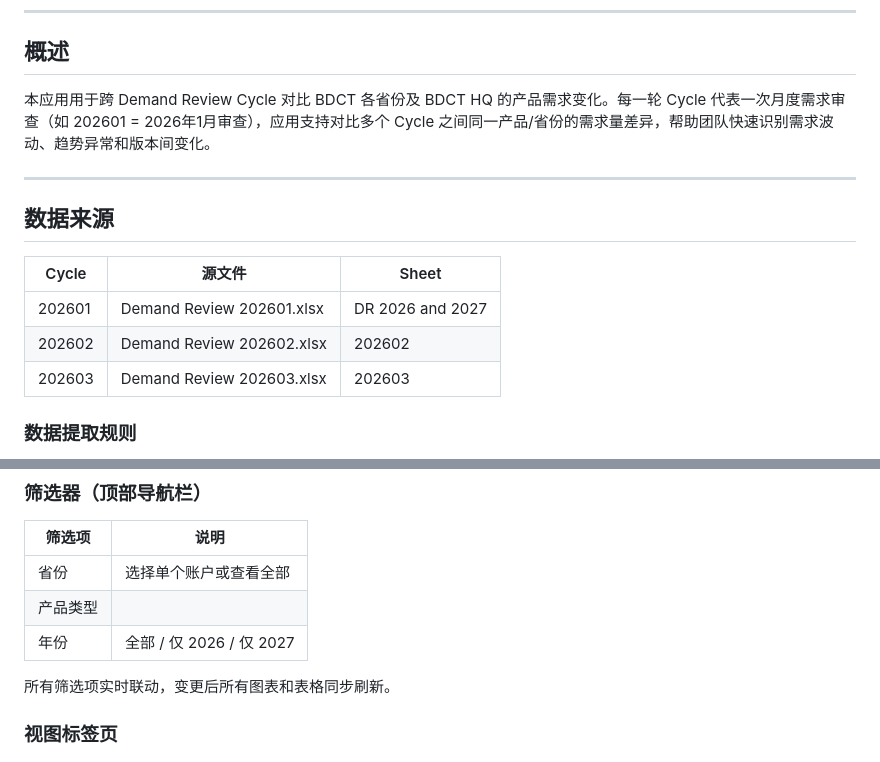
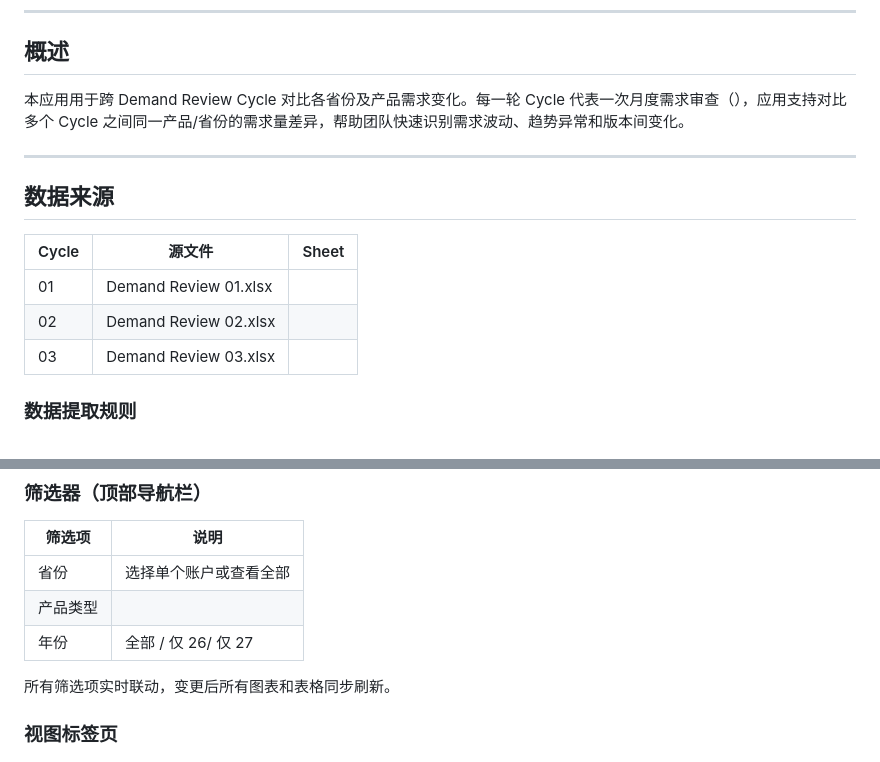
Before and after one commit to Lemonpek/demand_review_app, a Markdown page: README.md, 2 parts joined by grey strips. Rendered like a GitHub page.

Commit message:
Revise README for clarity and data updates
Updated the README to clarify the application purpose and data sources, including changes to cycle references and filtering options.

```diff
--- a/README.md
+++ b/README.md
@@ -6,7 +6,7 @@
 
 ## 概述
 
-本应用用于跨 Demand Review Cycle 对比 BDCT 各省份及 BDCT HQ 的产品需求变化。每一轮 Cycle 代表一次月度需求审查（如 202601 = 2026年1月审查），应用支持对比多个 Cycle 之间同一产品/省份的需求量差异，帮助团队快速识别需求波动、趋势异常和版本间变化。
+本应用用于跨 Demand Review Cycle 对比各省份及产品需求变化。每一轮 Cycle 代表一次月度需求审查（），应用支持对比多个 Cycle 之间同一产品/省份的需求量差异，帮助团队快速识别需求波动、趋势异常和版本间变化。
 
 ---
 
@@ -14,9 +14,9 @@
 
 | Cycle | 源文件 | Sheet |
 |-------|--------|-------|
-| 202601 | Demand Review 202601.xlsx | DR 2026 and 2027 |
-| 202602 | Demand Review 202602.xlsx | 202602 |
-| 202603 | Demand Review 202603.xlsx | 202603 |
+| 01 | Demand Review 01.xlsx |  |
+| 02 | Demand Review 02.xlsx |  |
+| 03 | Demand Review 03.xlsx |  |
 
 ### 数据提取规则
 
@@ -34,7 +34,7 @@
 |--------|------|
 | 省份 | 选择单个账户或查看全部 |
 | 产品类型 | |
-| 年份 | 全部 / 仅 2026 / 仅 2027 |
+| 年份 | 全部 / 仅 26/ 仅 27 |
 
 所有筛选项实时联动，变更后所有图表和表格同步刷新。
 
```
